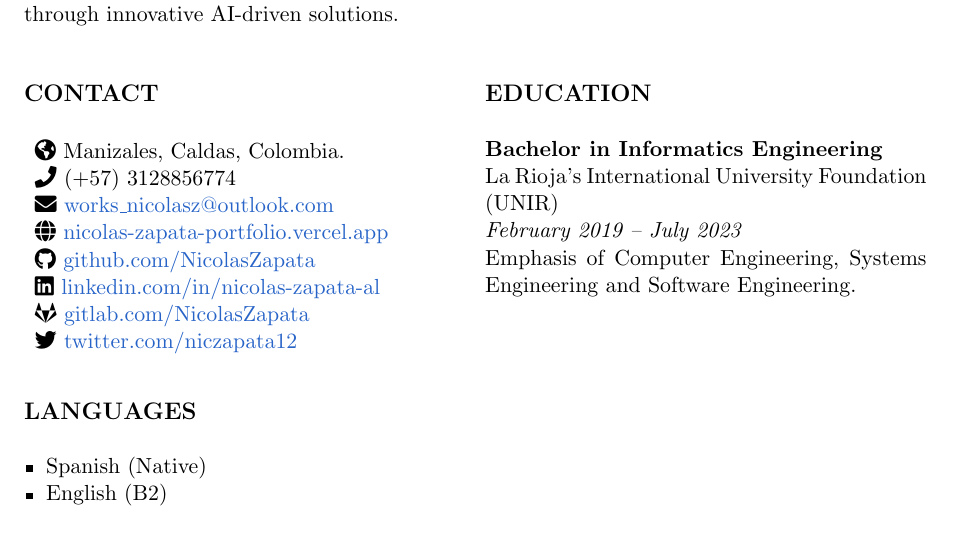
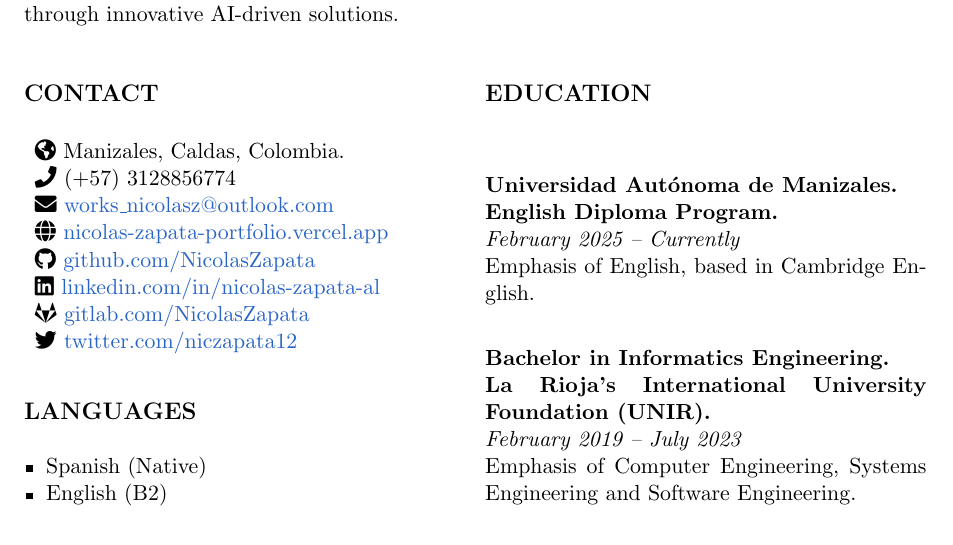
Before and after one commit to niczapata/EnglishResume, a LaTeX CV (ResumeNicolasZapataAlzate.tex): part of page 1 of 3, cut so that both start at the same text. Compiled offline with pdfLaTeX.

Commit message:
feat(education): add english diploma program entry

```diff
--- a/ResumeNicolasZapataAlzate.tex
+++ b/ResumeNicolasZapataAlzate.tex
@@ -67,8 +67,14 @@ I am a passionate Software Engineer and programmer. I have developed software us
 \columnbreak
 
 \subsection*{EDUCATION}
-\textbf{Bachelor in Informatics Engineering} \\
-La Rioja’s International University Foundation (UNIR) \\
+
+\textbf{Universidad Autónoma de Manizales.} \\
+\textbf{English Diploma Program.} \\
+\textit{February 2025 – Currently} \\
+Emphasis of English, based in Cambridge English.
+
+\textbf{Bachelor in Informatics Engineering.} \\
+\textbf{La Rioja’s International University Foundation (UNIR).} \\
 \textit{February 2019 – July 2023} \\
 Emphasis of Computer Engineering, Systems Engineering and Software Engineering.
 
```
Also changed, not shown: 2 other files.
